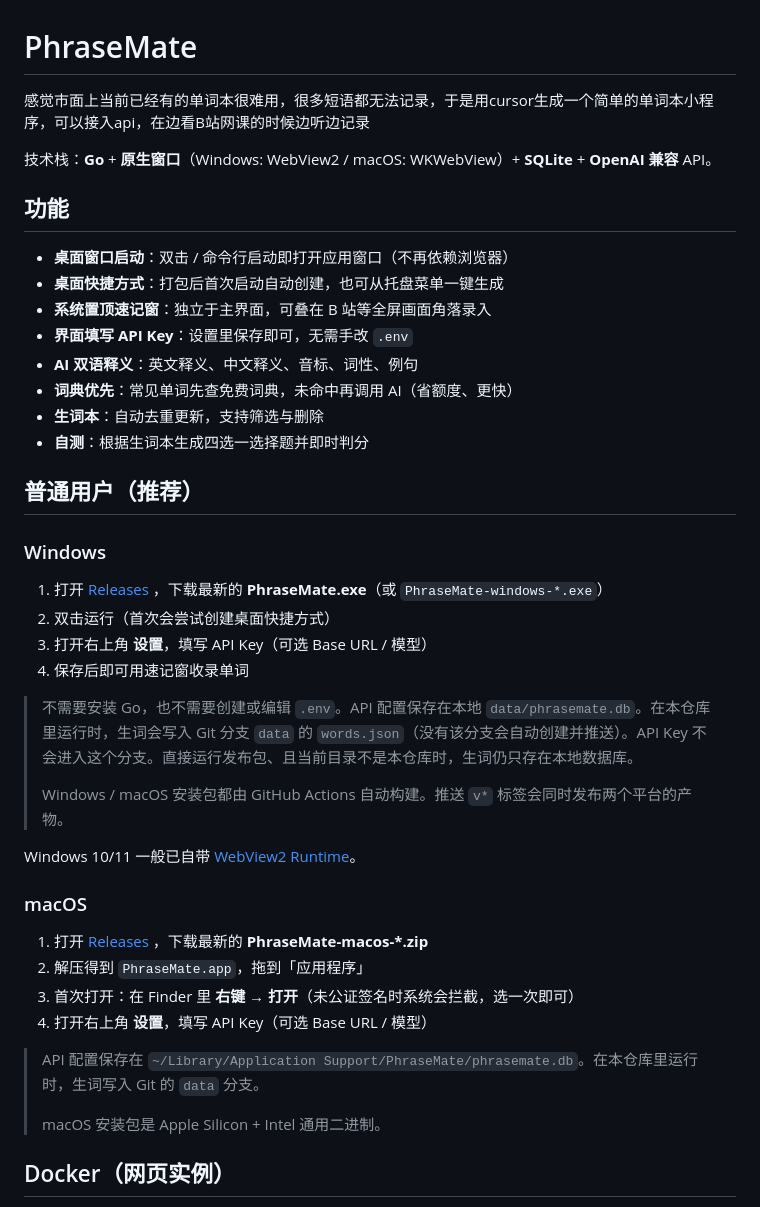
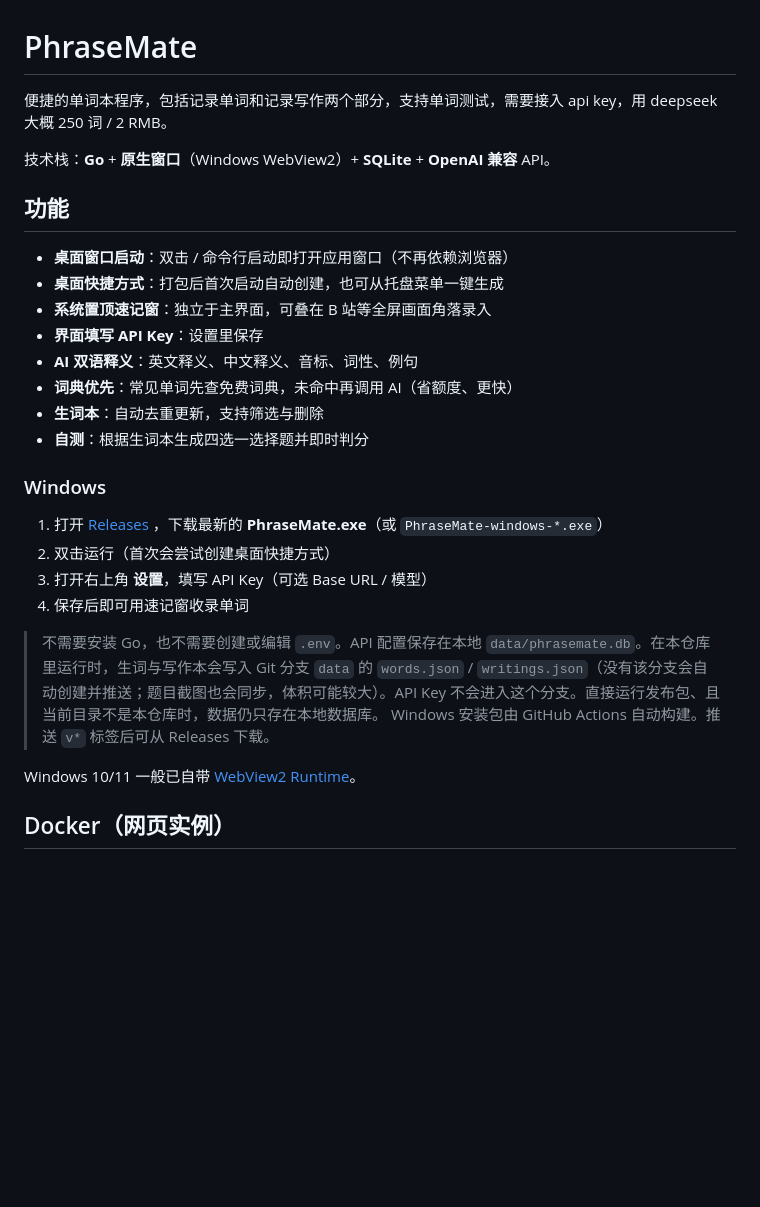
Before and after one commit to Lucas2029460802/PhraseMate, a Markdown page: README.md, the part around one of its changes. Drawn GitHub-style; blank space fills up the shorter version.

```diff
--- a/README.md
+++ b/README.md
@@ -1,20 +1,19 @@
 # PhraseMate
-感觉市面上当前已经有的单词本很难用，很多短语都无法记录，于是用cursor生成一个简单的单词本小程序，可以接入api，在边看B站网课的时候边听边记录
+便捷的单词本程序，包括记录单词和记录写作两个部分，支持单词测试，需要接入 api key，用 deepseek 大概 250 词 / 2 RMB。
 
-技术栈：**Go** + **原生窗口**（Windows: WebView2 / macOS: WKWebView）+ **SQLite** + **OpenAI 兼容** API。
+技术栈：**Go** + **原生窗口**（Windows WebView2）+ **SQLite** + **OpenAI 兼容** API。
 
 ## 功能
 
 - **桌面窗口启动**：双击 / 命令行启动即打开应用窗口（不再依赖浏览器）
 - **桌面快捷方式**：打包后首次启动自动创建，也可从托盘菜单一键生成
 - **系统置顶速记窗**：独立于主界面，可叠在 B 站等全屏画面角落录入
-- **界面填写 API Key**：设置里保存即可，无需手改 `.env`
+- **界面填写 API Key**：设置里保存
 - **AI 双语释义**：英文释义、中文释义、音标、词性、例句
 - **词典优先**：常见单词先查免费词典，未命中再调用 AI（省额度、更快）
 - **生词本**：自动去重更新，支持筛选与删除
 - **自测**：根据生词本生成四选一选择题并即时判分
 
-## 普通用户（推荐）
 
 ### Windows
 
@@ -23,22 +22,10 @@
 3. 打开右上角 **设置**，填写 API Key（可选 Base URL / 模型）
 4. 保存后即可用速记窗收录单词
 
-> 不需要安装 Go，也不需要创建或编辑 `.env`。API 配置保存在本地 `data/phrasemate.db`。在本仓库里运行时，生词会写入 Git 分支 `data` 的 `words.json`（没有该分支会自动创建并推送）。API Key 不会进入这个分支。直接运行发布包、且当前目录不是本仓库时，生词仍只存在本地数据库。
->
-> Windows / macOS 安装包都由 GitHub Actions 自动构建。推送 `v*` 标签会同时发布两个平台的产物。
+> 不需要安装 Go，也不需要创建或编辑 `.env`。API 配置保存在本地 `data/phrasemate.db`。在本仓库里运行时，生词与写作本会写入 Git 分支 `data` 的 `words.json` / `writings.json`（没有该分支会自动创建并推送；题目截图也会同步，体积可能较大）。API Key 不会进入这个分支。直接运行发布包、且当前目录不是本仓库时，数据仍只存在本地数据库。
+> Windows 安装包由 GitHub Actions 自动构建。推送 `v*` 标签后可从 Releases 下载。
 
 Windows 10/11 一般已自带 [WebView2 Runtime](https://developer.microsoft.com/microsoft-edge/webview2/)。
-
-### macOS
-
-1. 打开 [Releases](https://github.com/Lucas2029460802/PhraseMate/releases) ，下载最新的 **PhraseMate-macos-*.zip**
-2. 解压得到 `PhraseMate.app`，拖到「应用程序」
-3. 首次打开：在 Finder 里 **右键 → 打开**（未公证签名时系统会拦截，选一次即可）
-4. 打开右上角 **设置**，填写 API Key（可选 Base URL / 模型）
-
-> API 配置保存在 `~/Library/Application Support/PhraseMate/phrasemate.db`。在本仓库里运行时，生词写入 Git 的 `data` 分支。
->
-> macOS 安装包是 Apple Silicon + Intel 通用二进制。
 
 ## Docker（网页实例）
 
```
Also changed, not shown: other parts of README.md (+14 -40 lines).
